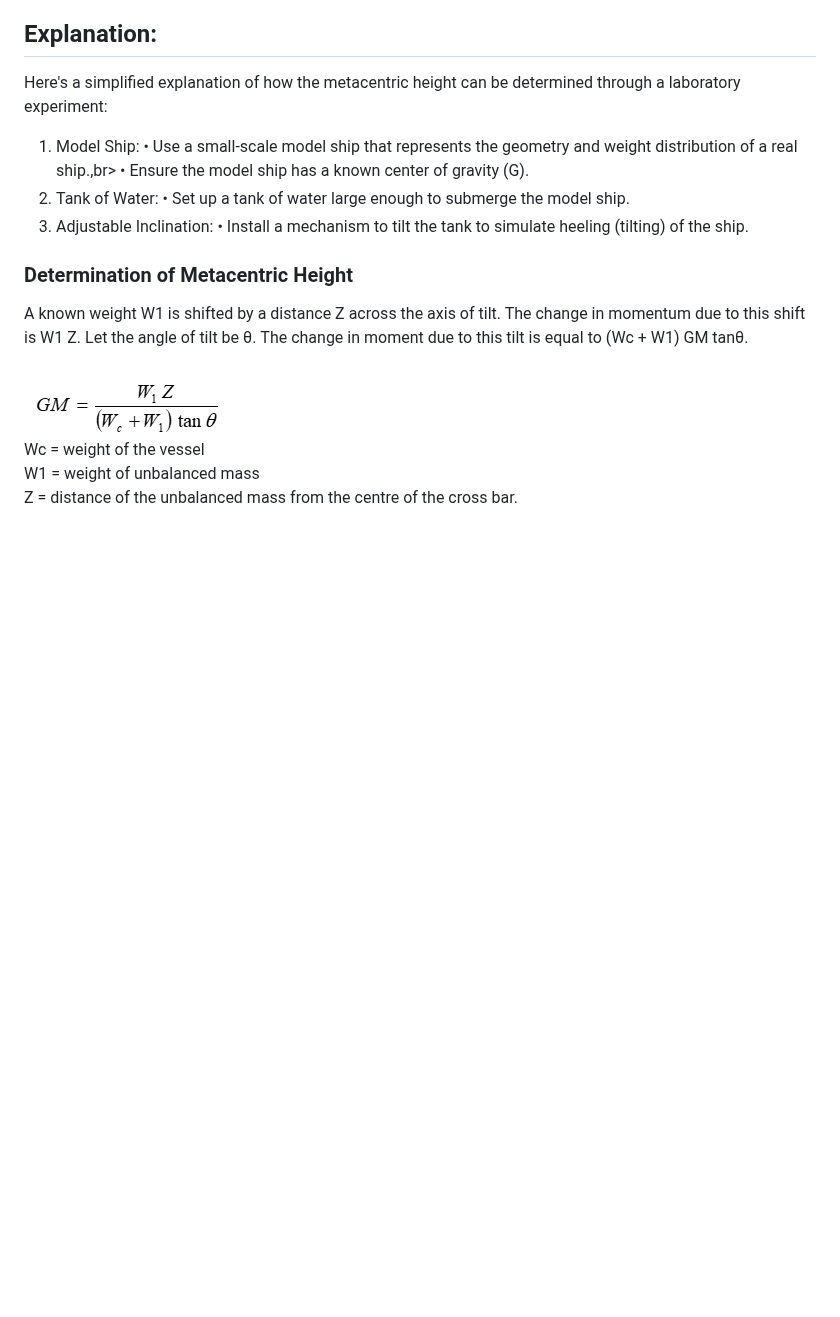
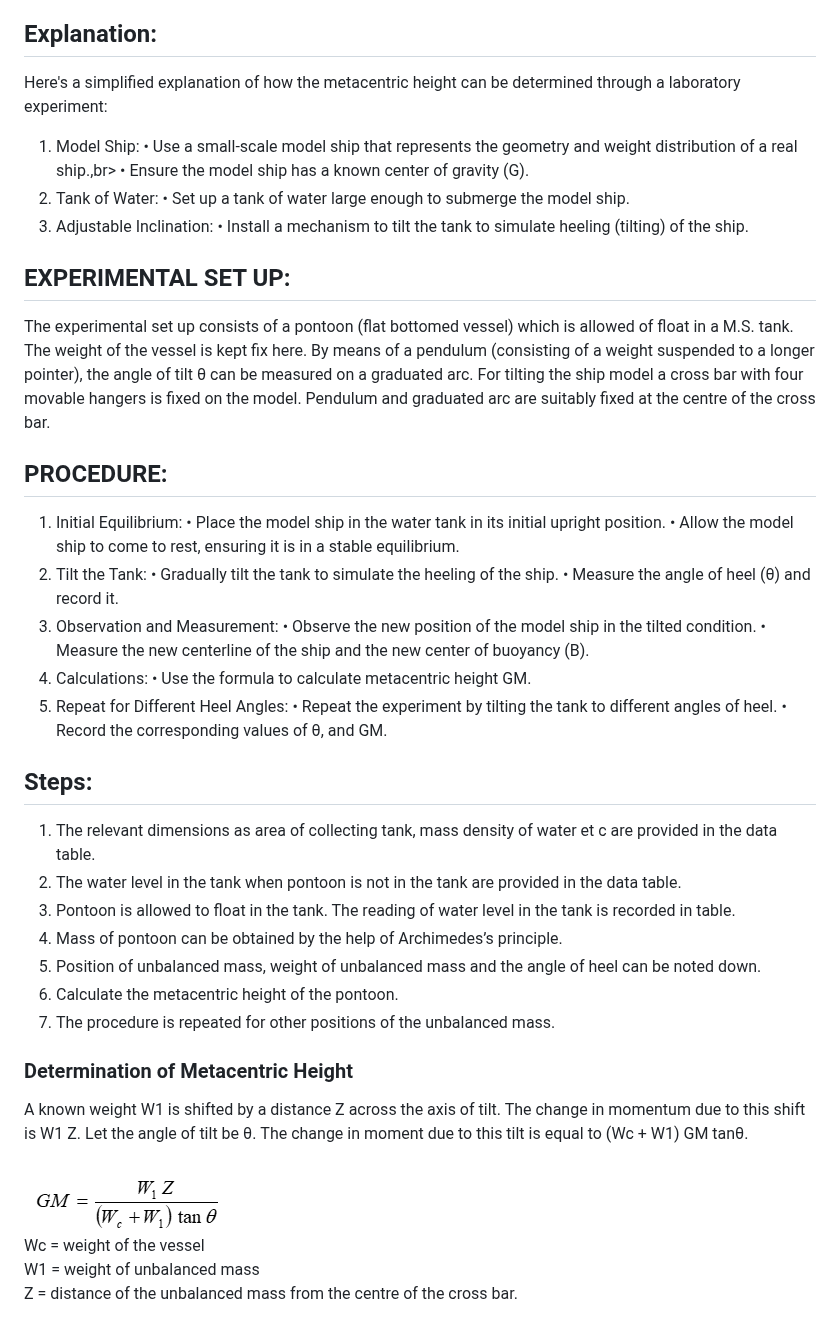
Before and after one commit to thakuratul2/Determination-of-metacentric-height, a Markdown page: experiment/README.md, the part around the change. Rendered like a GitHub page; blank space fills up the shorter version.

Commit message:
simulation update

```diff
--- a/experiment/README.md
+++ b/experiment/README.md
@@ -46,7 +46,6 @@ For neutral equilibrium, the position of metacentre M coincides with G.
 
 ## Explanation:
 Here's a simplified explanation of how the metacentric height can be determined through a laboratory experiment:<br>
-
 1.	Model Ship:
 •	Use a small-scale model ship that represents the geometry and weight distribution of a real ship.,br>
 •	Ensure the model ship has a known center of gravity (G).
@@ -54,6 +53,36 @@ Here's a simplified explanation of how the metacentric height can be determined
 •	Set up a tank of water large enough to submerge the model ship.<br>
 3.	Adjustable Inclination:
 •	Install a mechanism to tilt the tank to simulate heeling (tilting) of the ship.
+
+## EXPERIMENTAL SET UP:
+
+The experimental set up consists of a pontoon (flat bottomed vessel) which is allowed of float in a M.S. tank. The weight of the vessel is kept fix here. By means of a pendulum (consisting of a weight suspended to a longer pointer), the angle of tilt θ can be measured on a graduated arc. For tilting the ship model a cross bar with four movable hangers is fixed on the model. Pendulum and graduated arc are suitably fixed at the centre of the cross bar.
+
+## PROCEDURE:
+1.	Initial Equilibrium:
+•	Place the model ship in the water tank in its initial upright position.
+•	Allow the model ship to come to rest, ensuring it is in a stable equilibrium.
+2.	Tilt the Tank:
+•	Gradually tilt the tank to simulate the heeling of the ship.
+•	Measure the angle of heel (θ) and record it.
+3.	Observation and Measurement:
+•	Observe the new position of the model ship in the tilted condition.
+•	Measure the new centerline of the ship and the new center of buoyancy (B).
+4.	Calculations:
+•	Use the formula to calculate metacentric height GM.
+5.	Repeat for Different Heel Angles:
+•	Repeat the experiment by tilting the tank to different angles of heel.
+•	Record the corresponding values of θ, and GM.
+
+## Steps:
+
+1.	The relevant dimensions as area of collecting tank, mass density of water et c are provided in the data table.
+2.	The water level in the tank when pontoon is not in the tank are provided in the data table.
+3.	Pontoon is allowed to float in the tank. The reading of water level in the tank is recorded in table.
+4.	Mass of pontoon can be obtained by the help of Archimedes’s principle.
+5.	Position of unbalanced mass, weight of unbalanced mass and the angle of heel can be noted down.
+6.	Calculate the metacentric height of the pontoon.
+7.	The procedure is repeated for other positions of the unbalanced mass.
 
 
 
```
